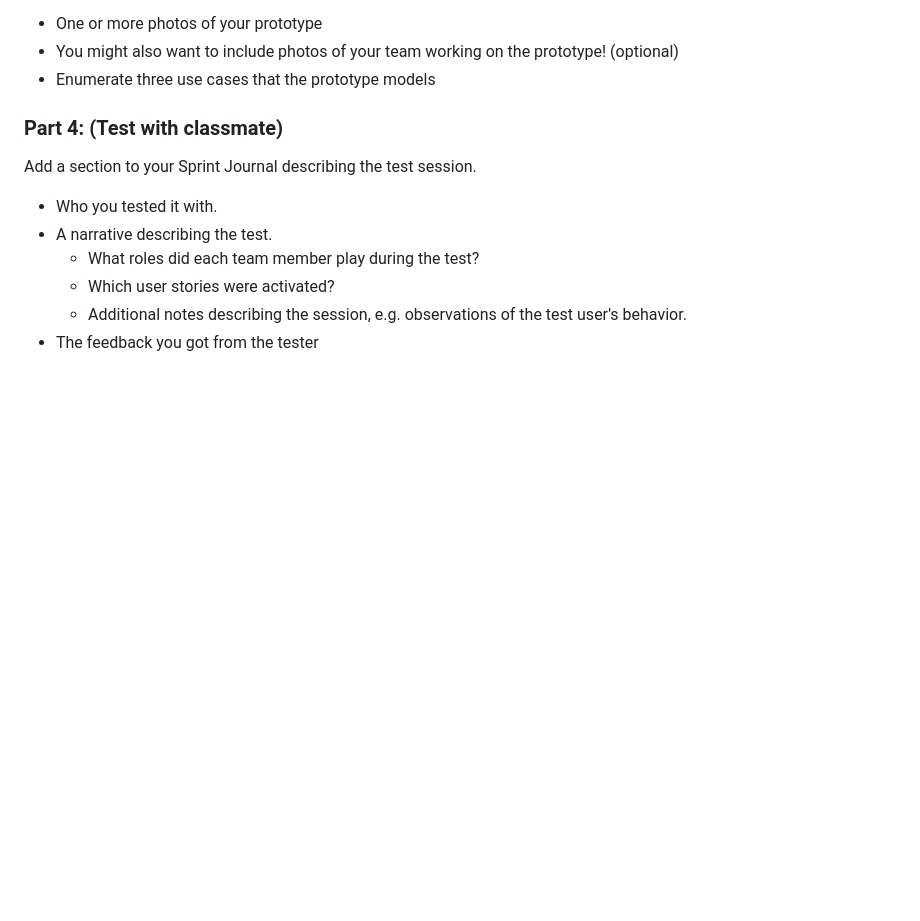
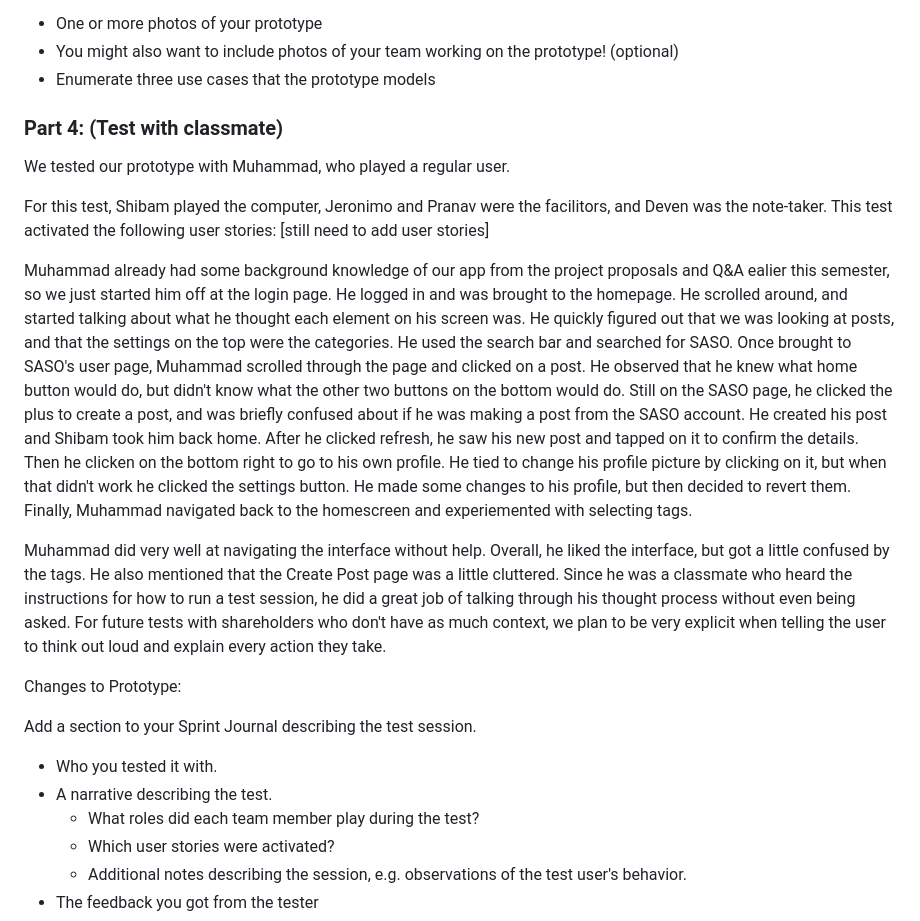
Before and after one commit to deplatt/GrinNet, a Markdown page: Written Reports/Sprint 1/s1-journal.md, the part around the change. Rendered like a GitHub page; blank space fills up the shorter version.

Commit message:
Added MK test write-up

```diff
--- a/Written Reports/Sprint 1/s1-journal.md
+++ b/Written Reports/Sprint 1/s1-journal.md
@@ -15,6 +15,19 @@ Add a section to your Sprint Journal with:
 
 
 ### Part 4: (Test with classmate)
+
+We tested our prototype with Muhammad, who played a regular user.
+
+For this test, Shibam played the computer, Jeronimo and Pranav were the facilitors, and Deven was the note-taker. This test activated the following user stories:
+[still need to add user stories]
+
+Muhammad already had some background knowledge of our app from the project proposals and Q&A ealier this semester, so we just started him off at the login page. He logged in and was brought to the homepage. He scrolled around, and started talking about what he thought each element on his screen was. He quickly figured out that we was looking at posts, and that the settings on the top were the categories. He used the search bar and searched for SASO. Once brought to SASO's user page, Muhammad scrolled through the page and clicked on a post. He observed that he knew what home button would do, but didn't know what the other two buttons on the bottom would do. Still on the SASO page, he clicked the plus to create a post, and was briefly confused about if he was making a post from the SASO account. He created his post and Shibam took him back home. After he clicked refresh, he saw his new post and tapped on it to confirm the details. Then he clicken on the bottom right to go to his own profile. He tied to change his profile picture by clicking on it, but when that didn't work he clicked the settings button. He made some changes to his profile, but then decided to revert them. Finally, Muhammad navigated back to the homescreen and experiemented with selecting tags.
+
+Muhammad did very well at navigating the interface without help. Overall, he liked the interface, but got a little confused by the tags. He also mentioned that the Create Post page was a little cluttered. Since he was a classmate who heard the instructions for how to run a test session, he did a great job of talking through his thought process without even being asked. For future tests with shareholders who don't have as much context, we plan to be very explicit when telling the user to think out loud and explain every action they take.
+
+Changes to Prototype:
+
+
 
 Add a section to your Sprint Journal describing the test session.
 - Who you tested it with.
```
